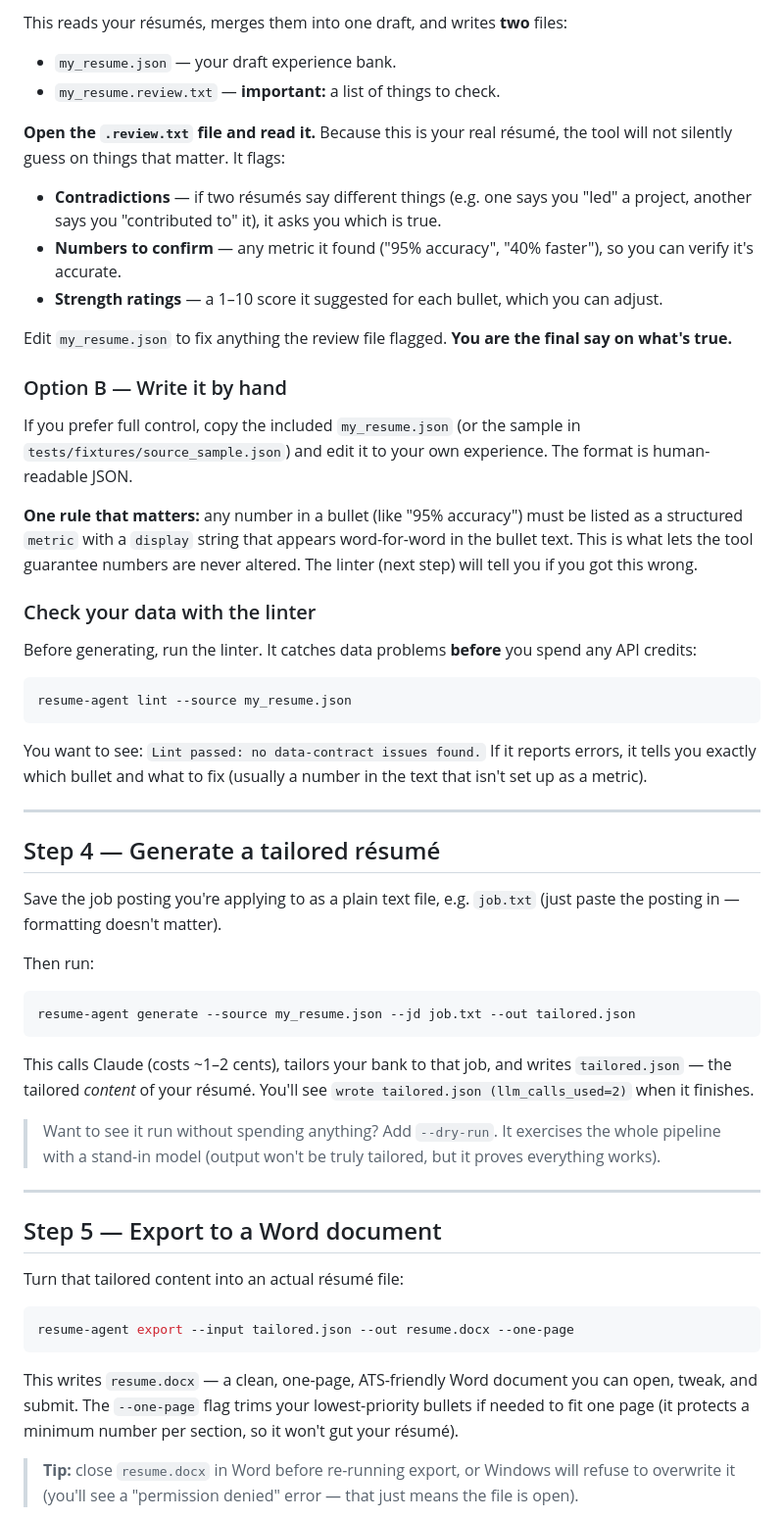
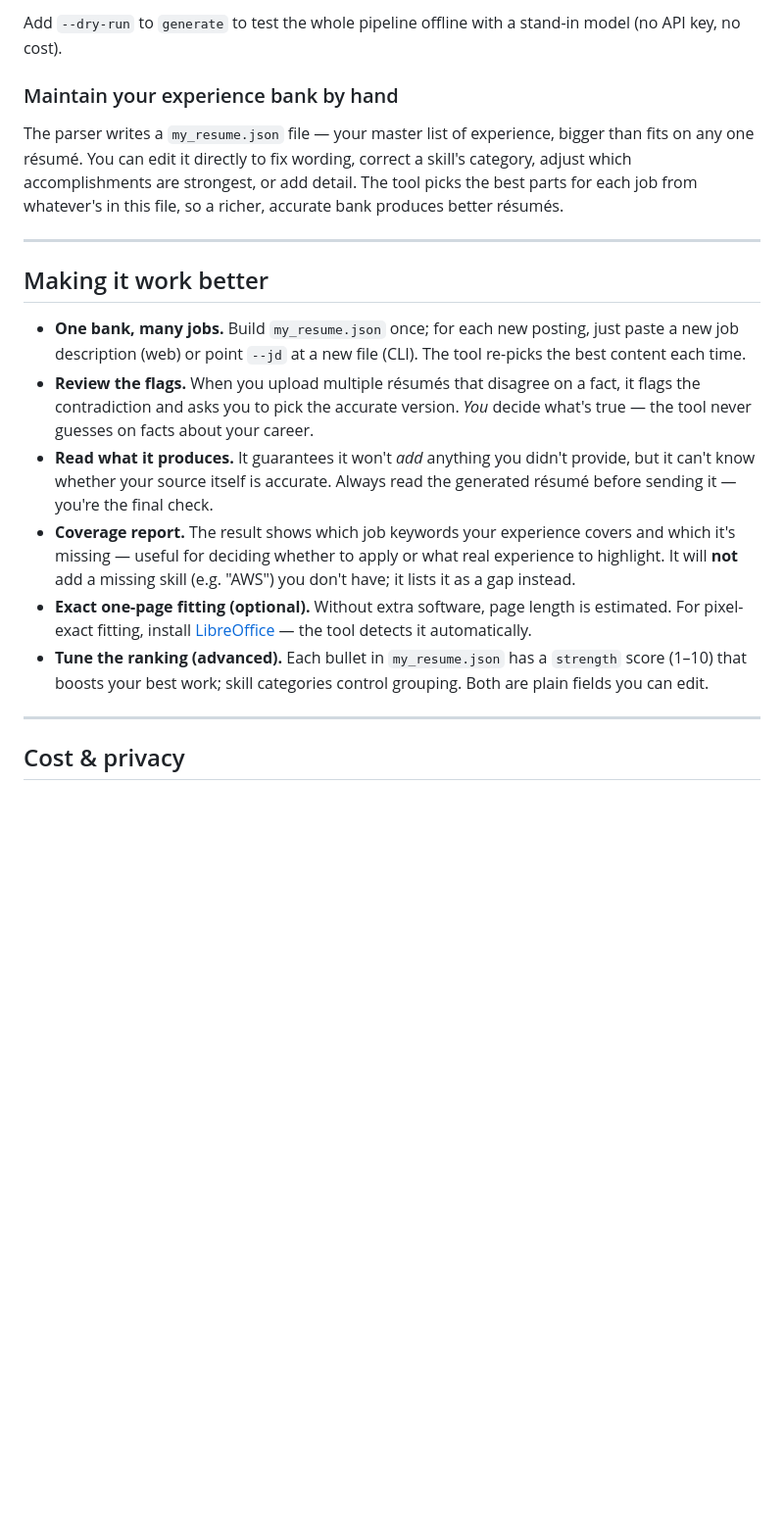
Before and after one commit to noahtb03/Resume_Optimization_Agent, a Markdown page: README.md, the part around one of its changes. Shown at 98% size. GitHub-like rendering; blank space fills up the shorter version.

````diff
--- a/README.md
+++ b/README.md
@@ -160,83 +112,41 @@ resume-agent parse Resume1.pdf Resume2.pdf --out my_resume.json
 ```
 
-This reads your résumés, merges them into one draft, and writes **two** files:
-- `my_resume.json` — your draft experience bank.
-- `my_resume.review.txt` — **important:** a list of things to check.
+Add `--dry-run` to `generate` to test the whole pipeline offline with a stand-in
+model (no API key, no cost).
 
-**Open the `.review.txt` file and read it.** Because this is your real résumé,
-the tool will not silently guess on things that matter. It flags:
-- **Contradictions** — if two résumés say different things (e.g. one says you
-  "led" a project, another says you "contributed to" it), it asks you which is
-  true.
-- **Numbers to confirm** — any metric it found ("95% accuracy", "40% faster"),
-  so you can verify it's accurate.
-- **Strength ratings** — a 1–10 score it suggested for each bullet, which you can
-  adjust.
+### Maintain your experience bank by hand
 
-Edit `my_resume.json` to fix anything the review file flagged. **You are the
-final say on what's true.**
-
-### Option B — Write it by hand
-
-If you prefer full control, copy the included `my_resume.json` (or the sample in
-`tests/fixtures/source_sample.json`) and edit it to your own experience. The
-format is human-readable JSON.
-
-**One rule that matters:** any number in a bullet (like "95% accuracy") must be
-listed as a structured `metric` with a `display` string that appears word-for-word
-in the bullet text. This is what lets the tool guarantee numbers are never
-altered. The linter (next step) will tell you if you got this wrong.
-
-### Check your data with the linter
-
-Before generating, run the linter. It catches data problems **before** you spend
-any API credits:
-
-```powershell
-resume-agent lint --source my_resume.json
-```
-
-You want to see: `Lint passed: no data-contract issues found.` If it reports
-errors, it tells you exactly which bullet and what to fix (usually a number in
-the text that isn't set up as a metric).
+The parser writes a `my_resume.json` file — your master list of experience, bigger
+than fits on any one résumé. You can edit it directly to fix wording, correct a
+skill's category, adjust which accomplishments are strongest, or add detail. The
+tool picks the best parts for each job from whatever's in this file, so a richer,
+accurate bank produces better résumés.
 
 ---
 
-## Step 4 — Generate a tailored résumé
+## Making it work better
 
-Save the job posting you're applying to as a plain text file, e.g. `job.txt`
-(just paste the posting in — formatting doesn't matter).
-
-Then run:
-
-```powershell
-resume-agent generate --source my_resume.json --jd job.txt --out tailored.json
-```
-
-This calls Claude (costs ~1–2 cents), tailors your bank to that job, and writes
-`tailored.json` — the tailored *content* of your résumé. You'll see
-`wrote tailored.json (llm_calls_used=2)` when it finishes.
-
-> Want to see it run without spending anything? Add `--dry-run`. It exercises the
-> whole pipeline with a stand-in model (output won't be truly tailored, but it
-> proves everything works).
+- **One bank, many jobs.** Build `my_resume.json` once; for each new posting, just
+  paste a new job description (web) or point `--jd` at a new file (CLI). The tool
+  re-picks the best content each time.
+- **Review the flags.** When you upload multiple résumés that disagree on a fact,
+  it flags the contradiction and asks you to pick the accurate version. *You* decide
+  what's true — the tool never guesses on facts about your career.
+- **Read what it produces.** It guarantees it won't *add* anything you didn't
+  provide, but it can't know whether your source itself is accurate. Always read the
+  generated résumé before sending it — you're the final check.
+- **Coverage report.** The result shows which job keywords your experience covers
+  and which it's missing — useful for deciding whether to apply or what real
+  experience to highlight. It will **not** add a missing skill (e.g. "AWS") you
+  don't have; it lists it as a gap instead.
+- **Exact one-page fitting (optional).** Without extra software, page length is
+  estimated. For pixel-exact fitting, install
+  [LibreOffice](https://www.libreoffice.org/) — the tool detects it automatically.
+- **Tune the ranking (advanced).** Each bullet in `my_resume.json` has a
+  `strength` score (1–10) that boosts your best work; skill categories control
+  grouping. Both are plain fields you can edit.
 
 ---
 
-## Step 5 — Export to a Word document
+## Cost & privacy
 
-Turn that tailored content into an actual résumé file:
-
-```powershell
-resume-agent export --input tailored.json --out resume.docx --one-page
-```
-
-This writes `resume.docx` — a clean, one-page, ATS-friendly Word document you can
-open, tweak, and submit. The `--one-page` flag trims your lowest-priority bullets
-if needed to fit one page (it protects a minimum number per section, so it won't
-gut your résumé).
-
-> **Tip:** close `resume.docx` in Word before re-running export, or Windows will
-> refuse to overwrite it (you'll see a "permission denied" error — that just
-> means the file is open).
-
````
Also changed, not shown: other parts of README.md (+94 -199 lines).
